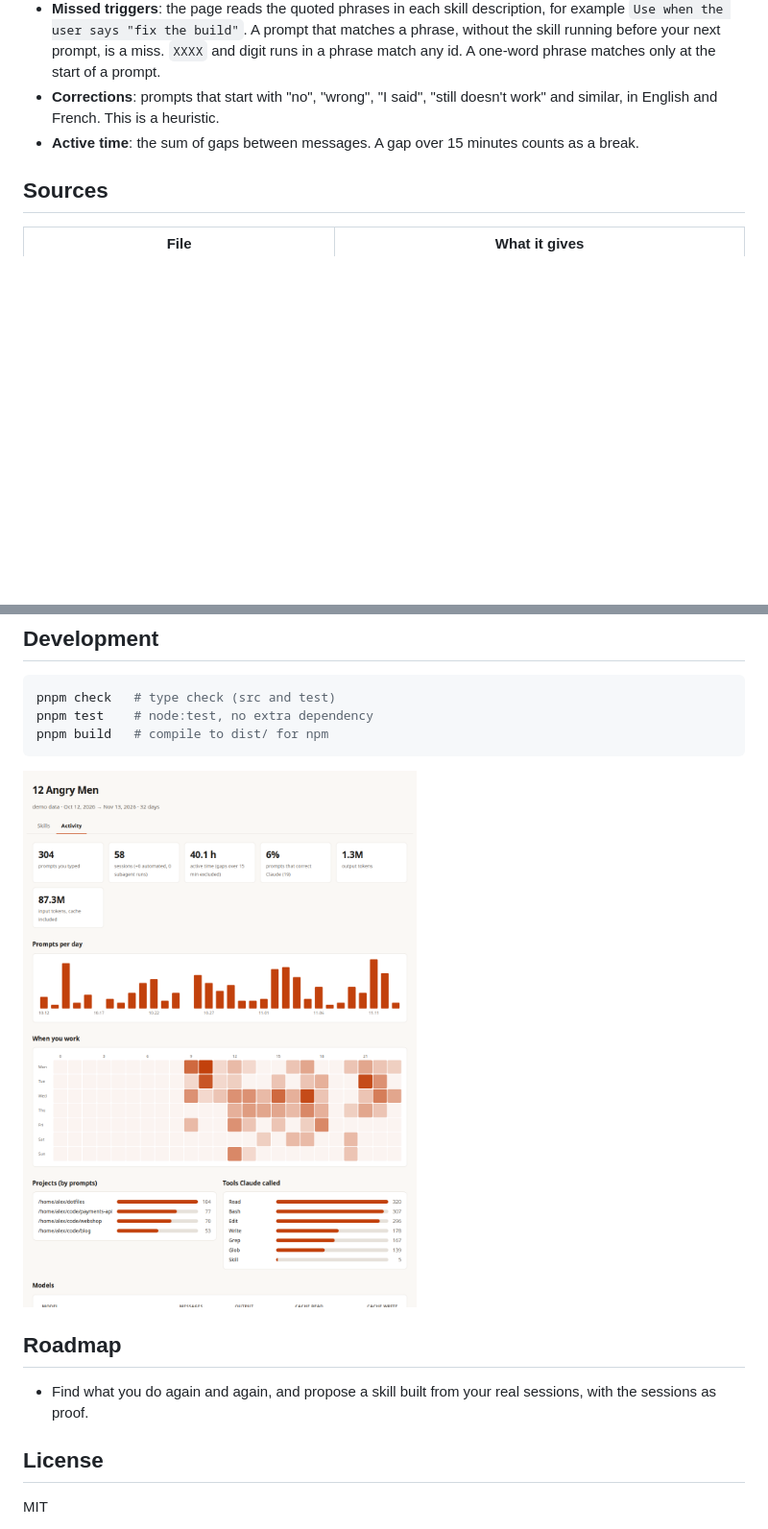
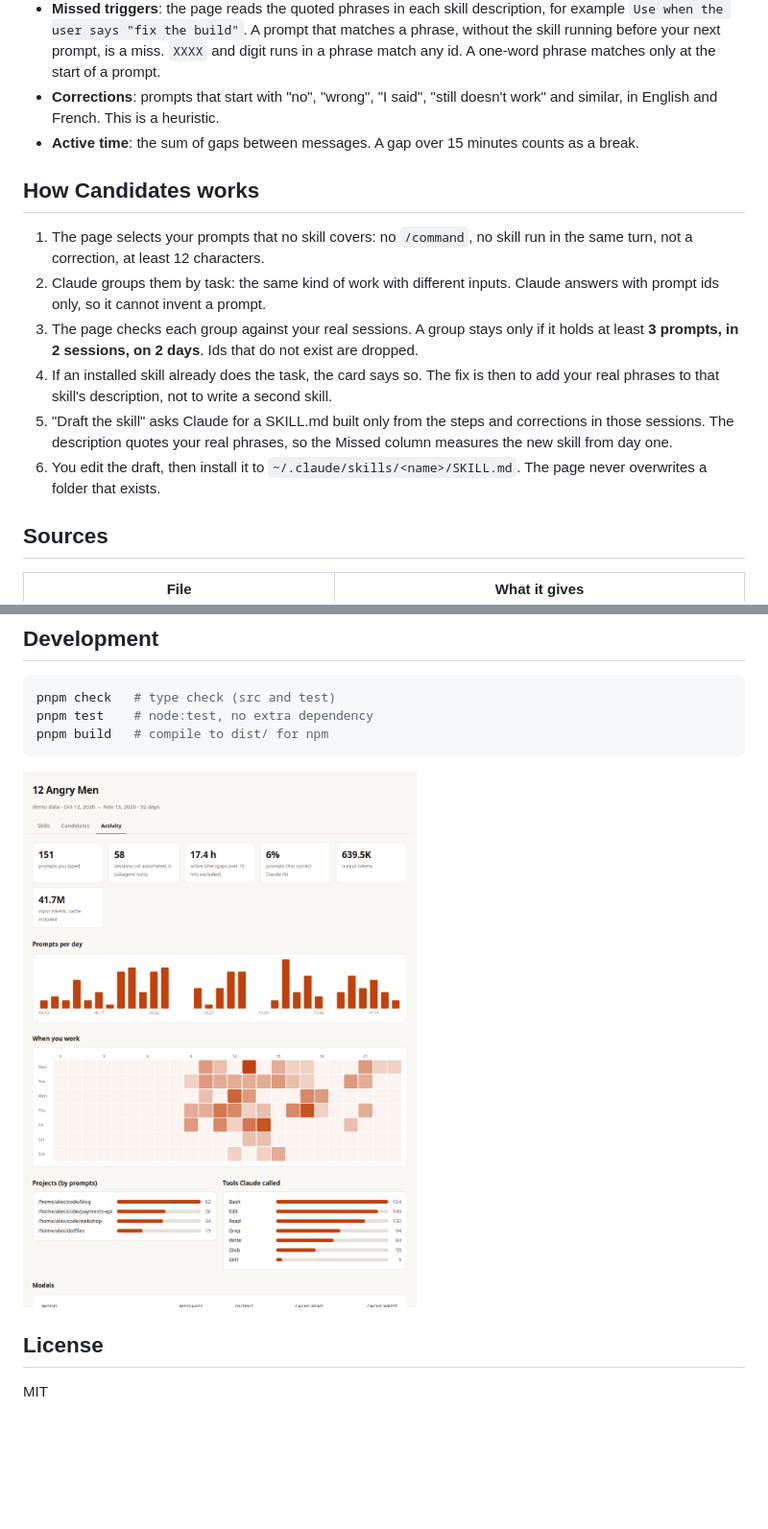
Before and after one commit to byborh/12-angry-men, a Markdown page: README.md, 2 parts joined by grey strips. Shown at 96% size. GitHub-like rendering; pictures changed too: docs/activity.png; blank space fills up the shorter version.

```diff
--- a/README.md
+++ b/README.md
@@ -48,6 +56,15 @@ Options:
 - **Corrections**: prompts that start with "no", "wrong", "I said", "still doesn't work" and similar, in English and French. This is a heuristic.
 - **Active time**: the sum of gaps between messages. A gap over 15 minutes counts as a break.
 
+## How Candidates works
+
+1. The page selects your prompts that no skill covers: no `/command`, no skill run in the same turn, not a correction, at least 12 characters.
+2. Claude groups them by task: the same kind of work with different inputs. Claude answers with prompt ids only, so it cannot invent a prompt.
+3. The page checks each group against your real sessions. A group stays only if it holds at least **3 prompts, in 2 sessions, on 2 days**. Ids that do not exist are dropped.
+4. If an installed skill already does the task, the card says so. The fix is then to add your real phrases to that skill's description, not to write a second skill.
+5. "Draft the skill" asks Claude for a SKILL.md built only from the steps and corrections in those sessions. The description quotes your real phrases, so the Missed column measures the new skill from day one.
+6. You edit the draft, then install it to `~/.claude/skills/<name>/SKILL.md`. The page never overwrites a folder that exists.
+
 ## Sources
 
 | File | What it gives |
@@ -77,10 +94,6 @@ pnpm build   # compile to dist/ for npm
 
 ![Activity tab](docs/activity.png)
 
-## Roadmap
-
-- Find what you do again and again, and propose a skill built from your real sessions, with the sessions as proof.
-
 ## License
 
 MIT
```
Also changed, not shown: other parts of README.md (+14 -6 lines), docs/candidates.png (added), docs/skills.png, 13 other files.
